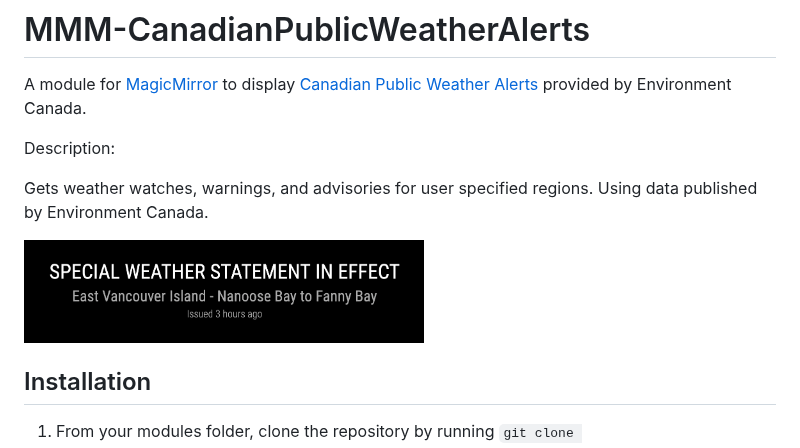
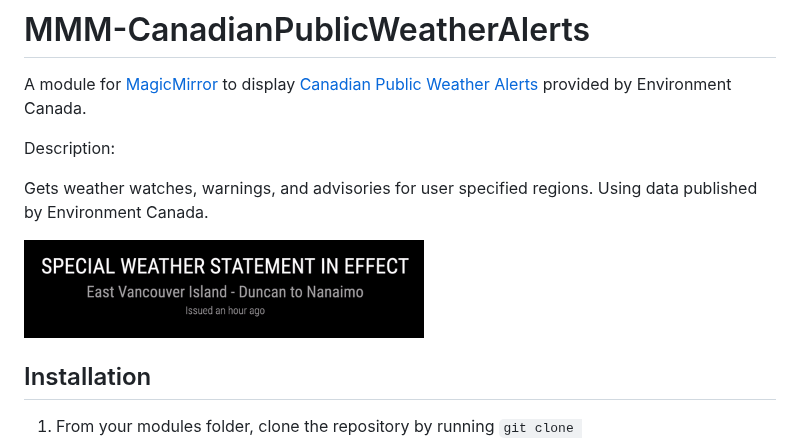
Before and after one commit to aSouchereau/MMM-CanadianPublicWeatherAlerts, a Markdown page: README.md, the part around the change. Rendered like a GitHub page; pictures changed too: img/AlertExample.gif (added), img/AlertExample.png (deleted).

Commit message:
Replaced example alert with animated gif

```diff
--- a/README.md
+++ b/README.md
@@ -6,7 +6,7 @@ Description:
 
 Gets weather watches, warnings, and advisories for user specified regions. Using data published by Environment Canada.
 
-<img src="./img/AlertExample.png" width="400">
+<img src="./img/AlertExample.gif" width="400">
 
 ## Installation
 
```
